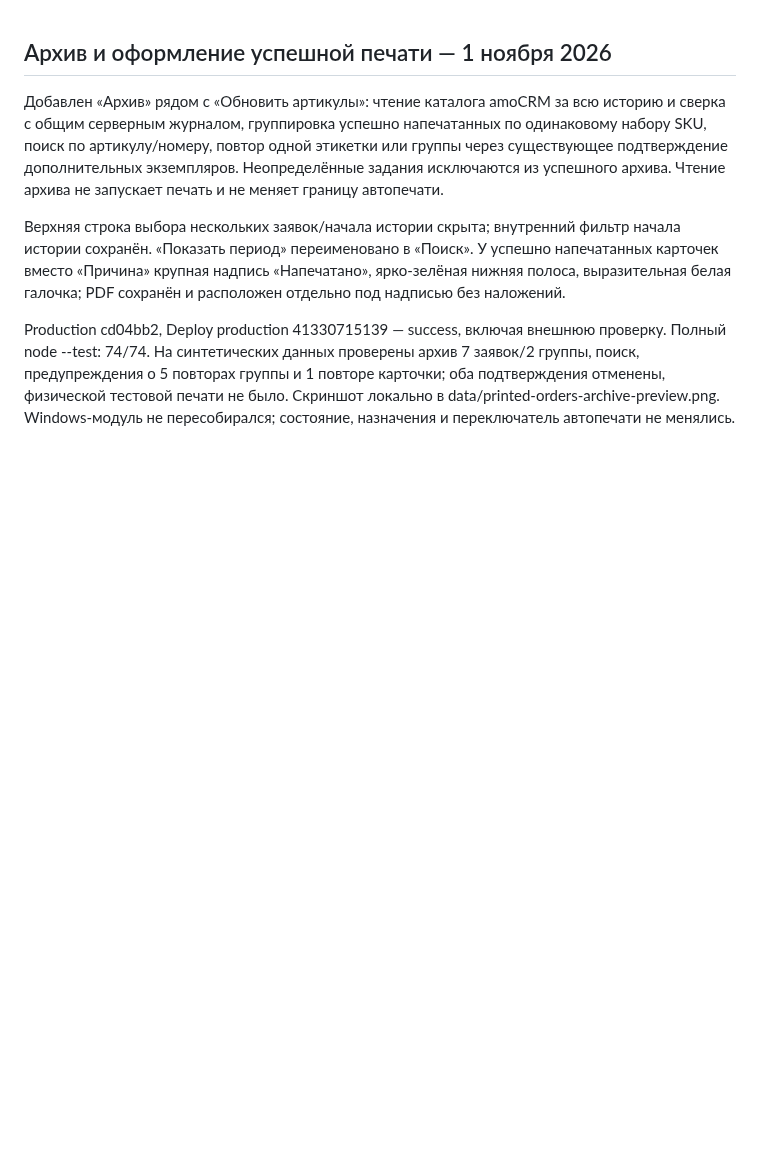
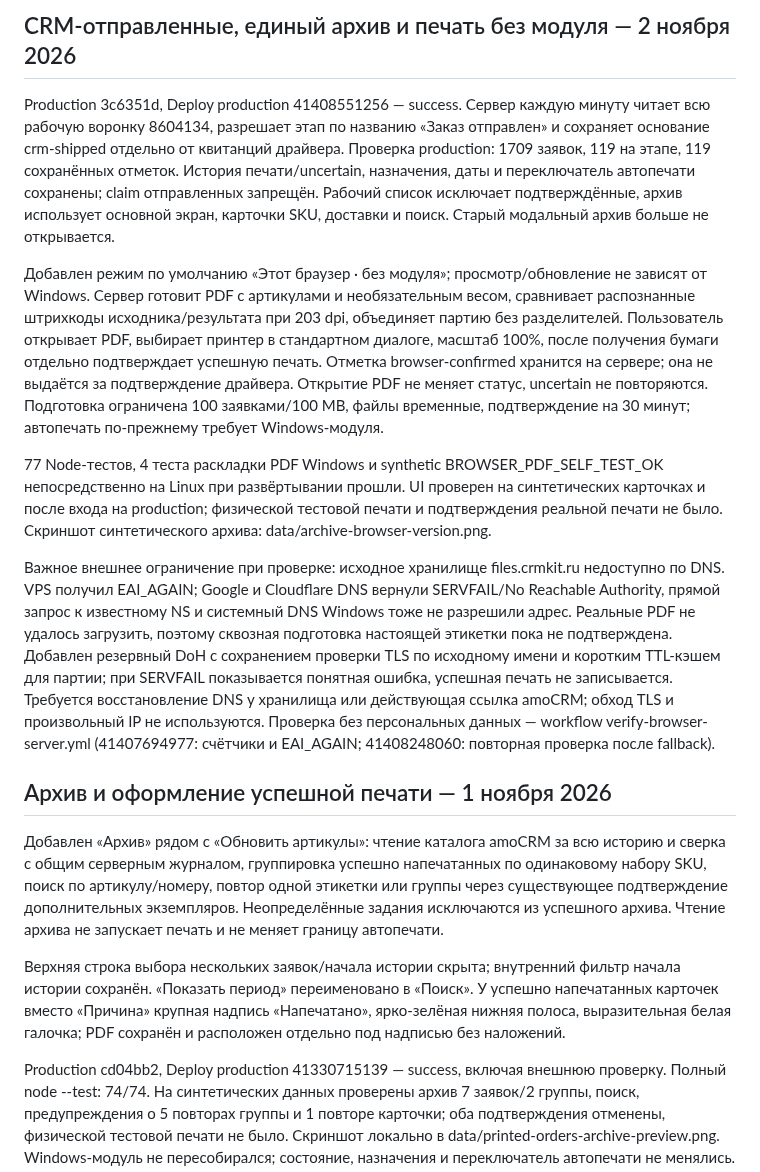
Before and after one commit to nicemoment777-code/amo, a Markdown page: docs/HANDOFF.md, the part around the change. GitHub-like rendering; blank space fills up the shorter version.

Commit message:
Record browser printing release, CRM reconciliation and source DNS outage

```diff
--- a/docs/HANDOFF.md
+++ b/docs/HANDOFF.md
@@ -1,3 +1,13 @@
+## CRM-отправленные, единый архив и печать без модуля — 2 ноября 2026
+
+Production 3c6351d, Deploy production 41408551256 — success. Сервер каждую минуту читает всю рабочую воронку 8604134, разрешает этап по названию «Заказ отправлен» и сохраняет основание crm-shipped отдельно от квитанций драйвера. Проверка production: 1709 заявок, 119 на этапе, 119 сохранённых отметок. История печати/uncertain, назначения, даты и переключатель автопечати сохранены; claim отправленных запрещён. Рабочий список исключает подтверждённые, архив использует основной экран, карточки SKU, доставки и поиск. Старый модальный архив больше не открывается.
+
+Добавлен режим по умолчанию «Этот браузер · без модуля»; просмотр/обновление не зависят от Windows. Сервер готовит PDF с артикулами и необязательным весом, сравнивает распознанные штрихкоды исходника/результата при 203 dpi, объединяет партию без разделителей. Пользователь открывает PDF, выбирает принтер в стандартном диалоге, масштаб 100%, после получения бумаги отдельно подтверждает успешную печать. Отметка browser-confirmed хранится на сервере; она не выдаётся за подтверждение драйвера. Открытие PDF не меняет статус, uncertain не повторяются. Подготовка ограничена 100 заявками/100 MB, файлы временные, подтверждение на 30 минут; автопечать по-прежнему требует Windows-модуля.
+
+77 Node-тестов, 4 теста раскладки PDF Windows и synthetic BROWSER_PDF_SELF_TEST_OK непосредственно на Linux при развёртывании прошли. UI проверен на синтетических карточках и после входа на production; физической тестовой печати и подтверждения реальной печати не было. Скриншот синтетического архива: data/archive-browser-version.png.
+
+Важное внешнее ограничение при проверке: исходное хранилище files.crmkit.ru недоступно по DNS. VPS получил EAI_AGAIN; Google и Cloudflare DNS вернули SERVFAIL/No Reachable Authority, прямой запрос к известному NS и системный DNS Windows тоже не разрешили адрес. Реальные PDF не удалось загрузить, поэтому сквозная подготовка настоящей этикетки пока не подтверждена. Добавлен резервный DoH с сохранением проверки TLS по исходному имени и коротким TTL-кэшем для партии; при SERVFAIL показывается понятная ошибка, успешная печать не записывается. Требуется восстановление DNS у хранилища или действующая ссылка amoCRM; обход TLS и произвольный IP не используются. Проверка без персональных данных — workflow verify-browser-server.yml (41407694977: счётчики и EAI_AGAIN; 41408248060: повторная проверка после fallback).
+
 ## Архив и оформление успешной печати — 1 ноября 2026
 
 Добавлен «Архив» рядом с «Обновить артикулы»: чтение каталога amoCRM за всю историю и сверка с общим серверным журналом, группировка успешно напечатанных по одинаковому набору SKU, поиск по артикулу/номеру, повтор одной этикетки или группы через существующее подтверждение дополнительных экземпляров. Неопределённые задания исключаются из успешного архива. Чтение архива не запускает печать и не меняет границу автопечати.
```
